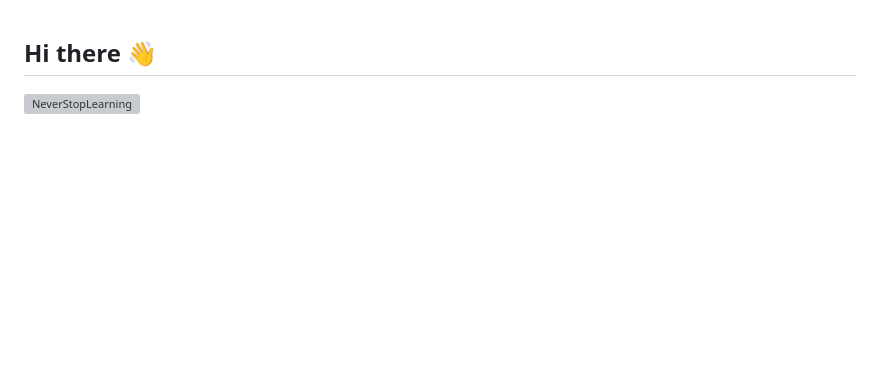
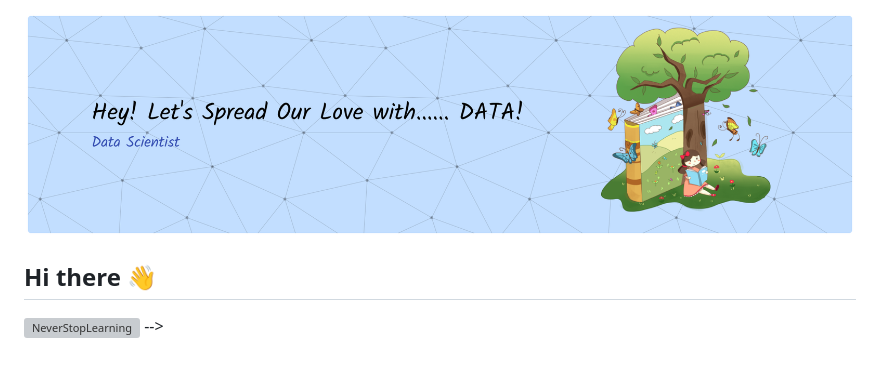
Before and after one commit to aliabdurrahman10/aliabdurrahman10, a Markdown page: README.md, the part around the change. Rendered like a GitHub page; pictures changed too: img/Header.png (added); blank space fills up the shorter version; grey boxes are pictures that could not be loaded.

Commit message:
banner

```diff
--- a/README.md
+++ b/README.md
@@ -1,5 +1,6 @@
+![BannerAli](img/Header.png)
 ## Hi there 👋
-![NeverStopLearning](https://media3.giphy.com/media/v1.Y2lkPTc5MGI3NjExY251aGYzcmNscjNoM3Bjem9xenBjNXl6MmxsZTRyNmxoeDd5MWYzNSZlcD12MV9pbnRlcm5hbF9naWZfYnlfaWQmY3Q9Zw/E8xusSHsJGepz3UbtX/giphy.gif)
+![NeverStopLearning](https://media3.giphy.com/media/v1.Y2lkPTc5MGI3NjExY251aGYzcmNscjNoM3Bjem9xenBjNXl6MmxsZTRyNmxoeDd5MWYzNSZlcD12MV9pbnRlcm5hbF9naWZfYnlfaWQmY3Q9Zw/E8xusSHsJGepz3UbtX/giphy.gif) -->
 
 <!-- **aliabdurrahman10/aliabdurrahman10** is a ✨ _special_ ✨ repository because its `README.md` (this file) appears on your GitHub profile.
 
```
Also changed, not shown: 1 other file.
